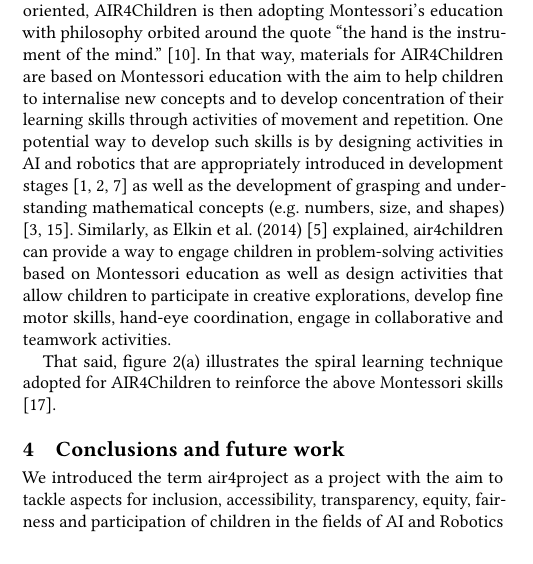
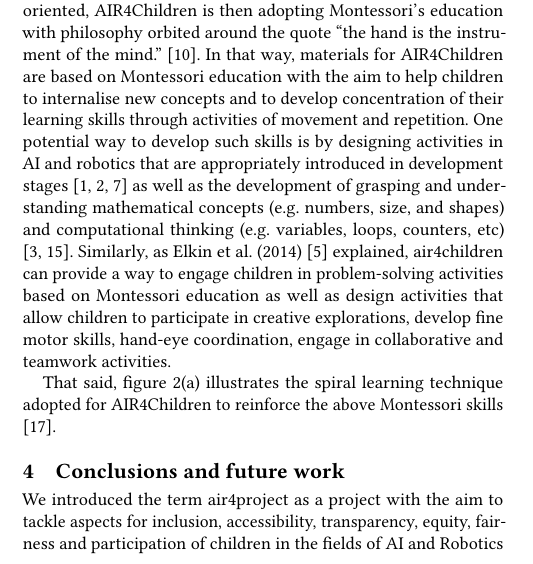
Before and after one commit to air4children/hri2021, a LaTeX paper (article/tex/main.tex): part of one column of page 2 of 3, cut so that both start at the same text. Compiled offline with pdfLaTeX.

Commit message:
create a new branch; and amends mathematical thinking to computational thinking

```diff
--- a/article/tex/main.tex
+++ b/article/tex/main.tex
@@ -310,7 +310,7 @@ In this regard, this initial phases of the project will help us to provide evide
 Considering teaching materials of AI and Robotics to be child-like oriented, AIR4Children is then adopting Montessori's education with philosophy orbited around the quote “the hand is the instrument of the mind.” \cite{montessori2013absorbent}.
 In that way, materials for AIR4Children are based on Montessori education with the aim to help children to internalise new concepts and to develop concentration of their learning skills through activities of movement and repetition.
 %For instance, the best way a child can concentrate is by fixing his attention on some task he is performing with his hands.
-One potential way to develop such skills is by designing activities in AI and robotics that are appropriately introduced in development stages \cite{bers2008, bers-horn2010, kazakoff-bers2012} as well as the development of grasping and understanding mathematical concepts (e.g. numbers, size, and shapes) \cite{bers2012, resnick1998}.
+One potential way to develop such skills is by designing activities in AI and robotics that are appropriately introduced in development stages \cite{bers2008, bers-horn2010, kazakoff-bers2012} as well as the development of grasping and understanding mathematical concepts (e.g. numbers, size, and shapes) and computational thinking (e.g. variables, loops, counters, etc) \cite{bers2012, resnick1998}.
 Similarly, as Elkin et al. (2014) \cite{elkin2014} explained, air4children can provide a way to engage children in problem-solving activities based on Montessori education as well as design activities that allow children to participate in creative explorations, develop fine motor skills, hand-eye coordination, engage in collaborative and teamwork activities.
 
 That said, figure \ref{fig:tm}(a) illustrates the spiral learning technique adopted for AIR4Children to reinforce the above Montessori skills \cite{tarik2017}.
```
Also changed, not shown: .github/workflows/article.yml (+1 -0 lines), article/README.md, article/tex/main.tex (2 more changed lines).
